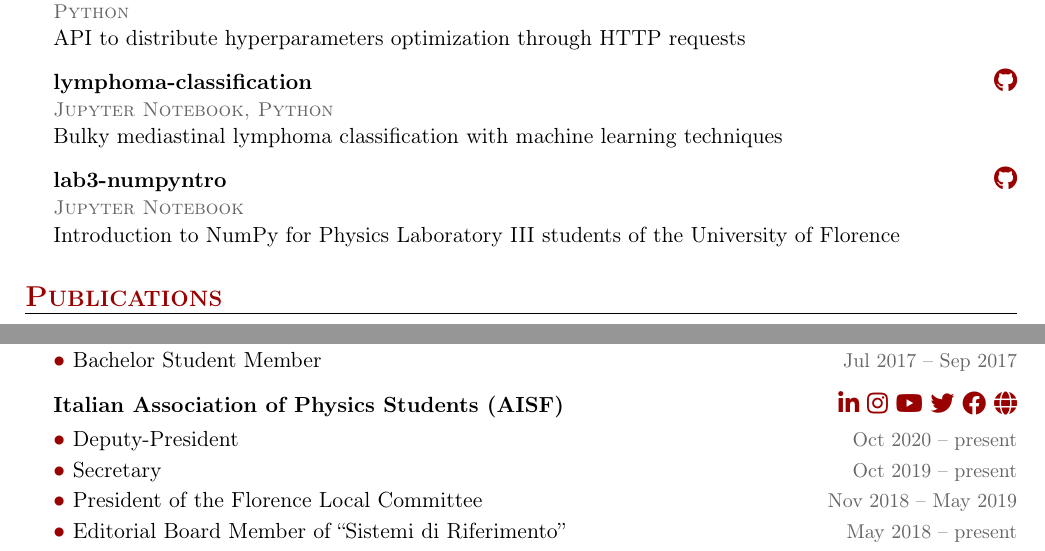
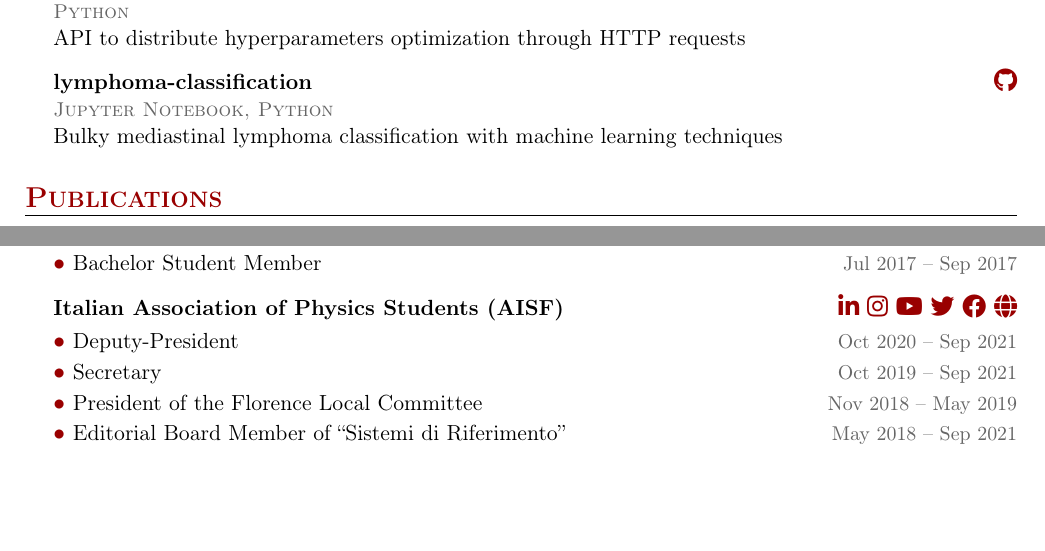
Before and after one commit to mbarbetti/cv-barbetti, a LaTeX CV (academic-cv/main/src/main.tex, which reads academic-cv/main/src/community.tex, academic-cv/main/src/software.tex): two parts of pages 3 and 5 of 5, joined at a grey line, cut so that both start at the same text, the shorter picture padded with empty space. Compiled offline with pdfLaTeX.

Commit message:
Updates from Overleaf

```diff
--- a/academic-cv/main/src/community.tex
+++ b/academic-cv/main/src/community.tex
@@ -57,13 +57,13 @@
   \button{https://ai-sf.it/}{\faGlobe}\\ [1mm]
   \begin{itemize*}[label=\textcolor{iconcolor}{\textbullet}]
     %
-    \item \comservice{Deputy-President}{Oct 2020 -- present}\\ [0.5mm]
+    \item \comservice{Deputy-President}{Oct 2020 -- Sep 2021}\\ [0.5mm]
     %
-    \item \comservice{Secretary}{Oct 2019 -- present}\\ [0.5mm]
+    \item \comservice{Secretary}{Oct 2019 -- Sep 2021}\\ [0.5mm]
     %
     \item \comservice{President of the Florence Local Committee}{Nov 2018 -- May 2019}\\ [0.5mm]
     %
-    \item \comservice{Editorial Board Member of ``Sistemi di Riferimento''}{May 2018 -- present}\\ [0.5mm]
+    \item \comservice{Editorial Board Member of ``Sistemi di Riferimento''}{May 2018 -- Sep 2021}\\ [0.5mm]
     %
     \item \comservice{Deputy-President of the Florence Local Committee}{Dec 2017 -- Nov 2018}
     %
--- a/academic-cv/main/src/software.tex
+++ b/academic-cv/main/src/software.tex
@@ -35,12 +35,12 @@
   \button{https://github.com/mbarbetti/lymphoma-classification}{\faGithub}\\
   \pkginfo{Jupyter Notebook, Python}\\
   \pkgdesc{Bulky mediastinal lymphoma classification with machine learning techniques}
-  \\ [3mm]
+  %\\ [3mm]
   %%%
   %%%  lab3-numpyntro
   %%% ================
-  \pkgname{lab3-numpyntro} \hfill
-  \button{https://github.com/mbarbetti/lab3-numpyntro}{\faGithub}\\
-  \pkginfo{Jupyter Notebook}\\
-  \pkgdesc{Introduction to NumPy for Physics Laboratory III students of the University of Florence}
+  %\pkgname{lab3-numpyntro} \hfill
+  %\button{https://github.com/mbarbetti/lab3-numpyntro}{\faGithub}\\
+  %\pkginfo{Jupyter Notebook}\\
+  %\pkgdesc{Introduction to NumPy for Physics Laboratory III students of the University of Florence}
 \end{cvcontent}
```
Also changed, not shown: academic-cv/main/cv-barbetti.pdf.
